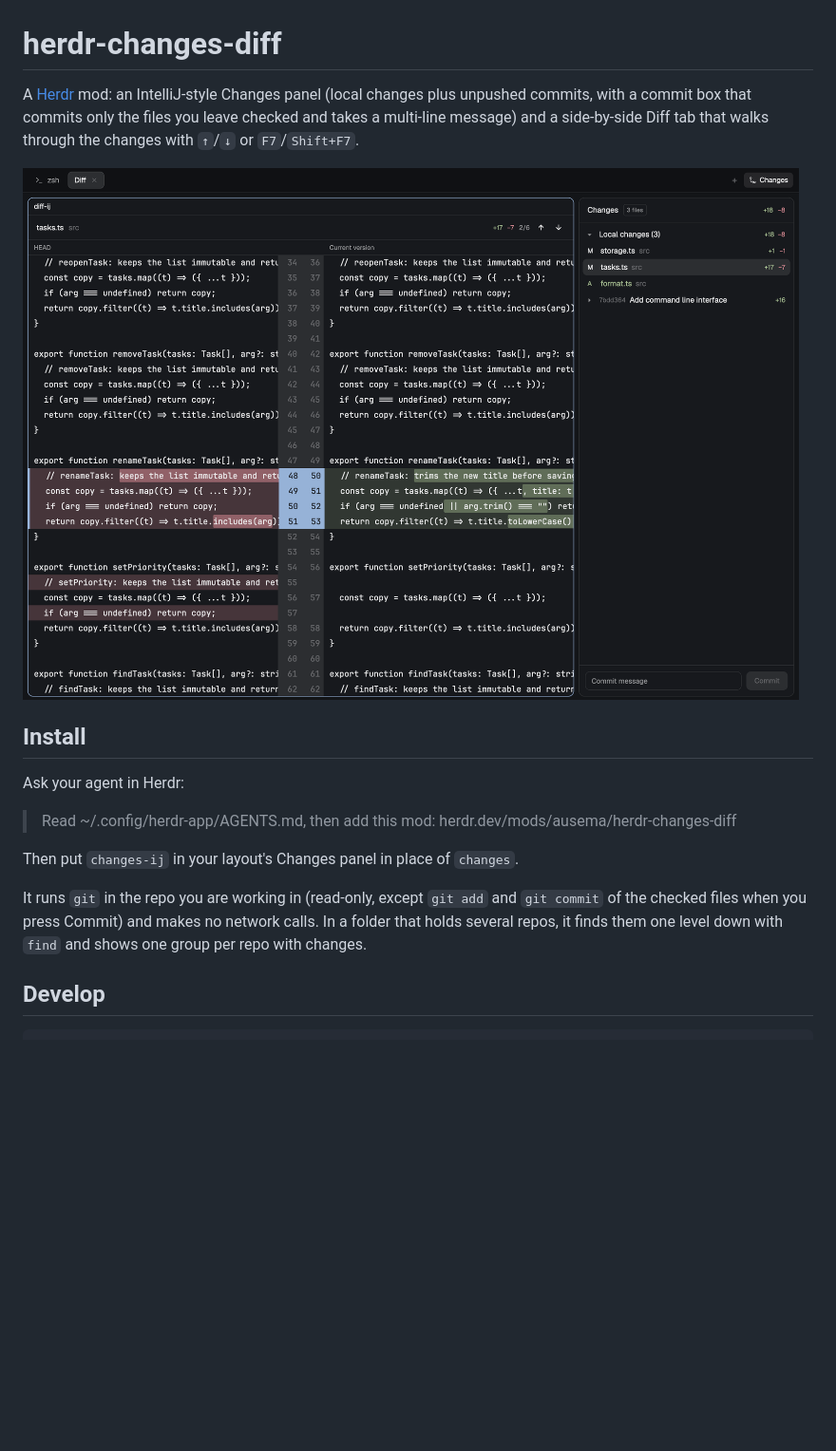
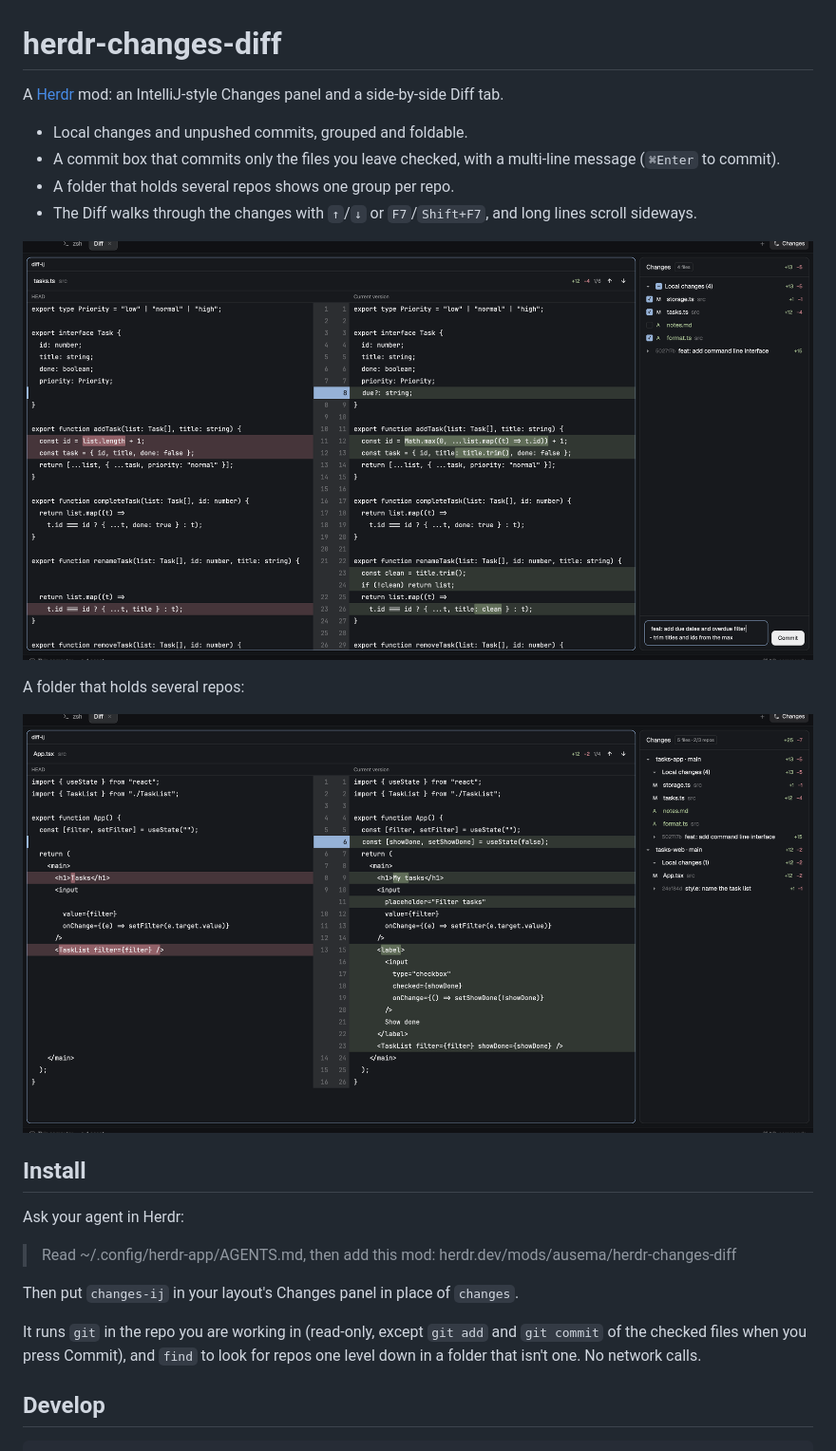
Before and after one commit to ausema/herdr-changes-diff, a Markdown page: README.md, the part around the change. Shown at 95% size. GitHub-like rendering; pictures changed too: preview-repos.png (added), preview.png; blank space fills up the shorter version.

Commit message:
docs: refresh readme and previews for the new features
- intro as a short list: checked-file commits, multi-repo folders, long lines
- new preview: checkboxes, a two-line message and a diff whose lines fit
- second preview for a folder that holds several repos

```diff
--- a/README.md
+++ b/README.md
@@ -1,11 +1,20 @@
 # herdr-changes-diff
 
-A [Herdr](https://herdr.dev) mod: an IntelliJ-style Changes panel (local
-changes plus unpushed commits, with a commit box that commits only the files
-you leave checked and takes a multi-line message) and a side-by-side Diff tab
-that walks through the changes with `↑`/`↓` or `F7`/`Shift+F7`.
+A [Herdr](https://herdr.dev) mod: an IntelliJ-style Changes panel and a
+side-by-side Diff tab.
+
+- Local changes and unpushed commits, grouped and foldable.
+- A commit box that commits only the files you leave checked, with a
+  multi-line message (`⌘Enter` to commit).
+- A folder that holds several repos shows one group per repo.
+- The Diff walks through the changes with `↑`/`↓` or `F7`/`Shift+F7`, and
+  long lines scroll sideways.
 
 ![Changes + Diff](preview.png)
+
+A folder that holds several repos:
+
+![Changes for a folder of several repos](preview-repos.png)
 
 ## Install
 
@@ -15,10 +24,9 @@ Ask your agent in Herdr:
 
 Then put `changes-ij` in your layout's Changes panel in place of `changes`.
 
-It runs `git` in the repo you are working in (read-only, except `git add` and
-`git commit` of the checked files when you press Commit) and makes no network calls. In a
-folder that holds several repos, it finds them one level down with `find` and
-shows one group per repo with changes.
+It runs `git` in the repo you are working in (read-only, except `git add`
+and `git commit` of the checked files when you press Commit), and `find` to
+look for repos one level down in a folder that isn't one. No network calls.
 
 ## Develop
 
```
